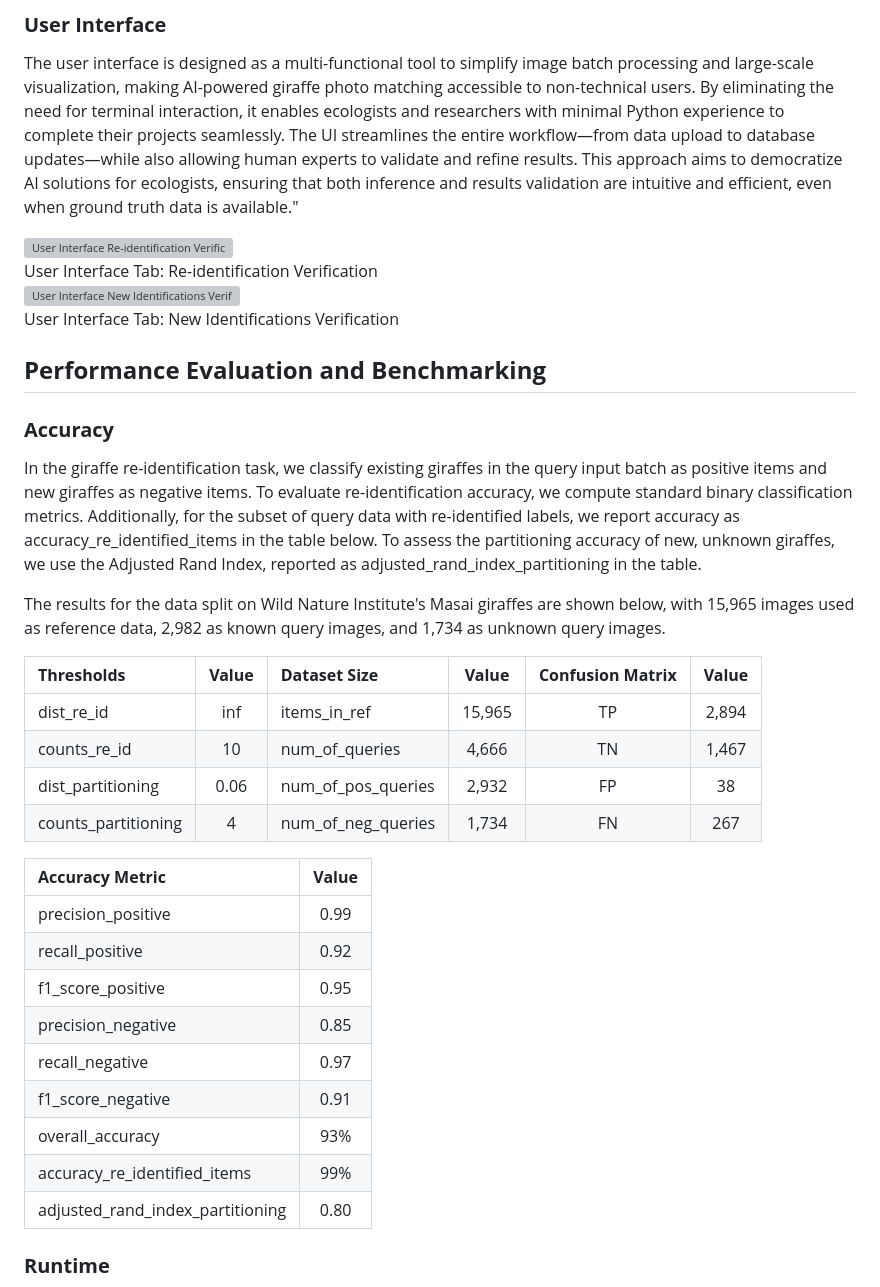
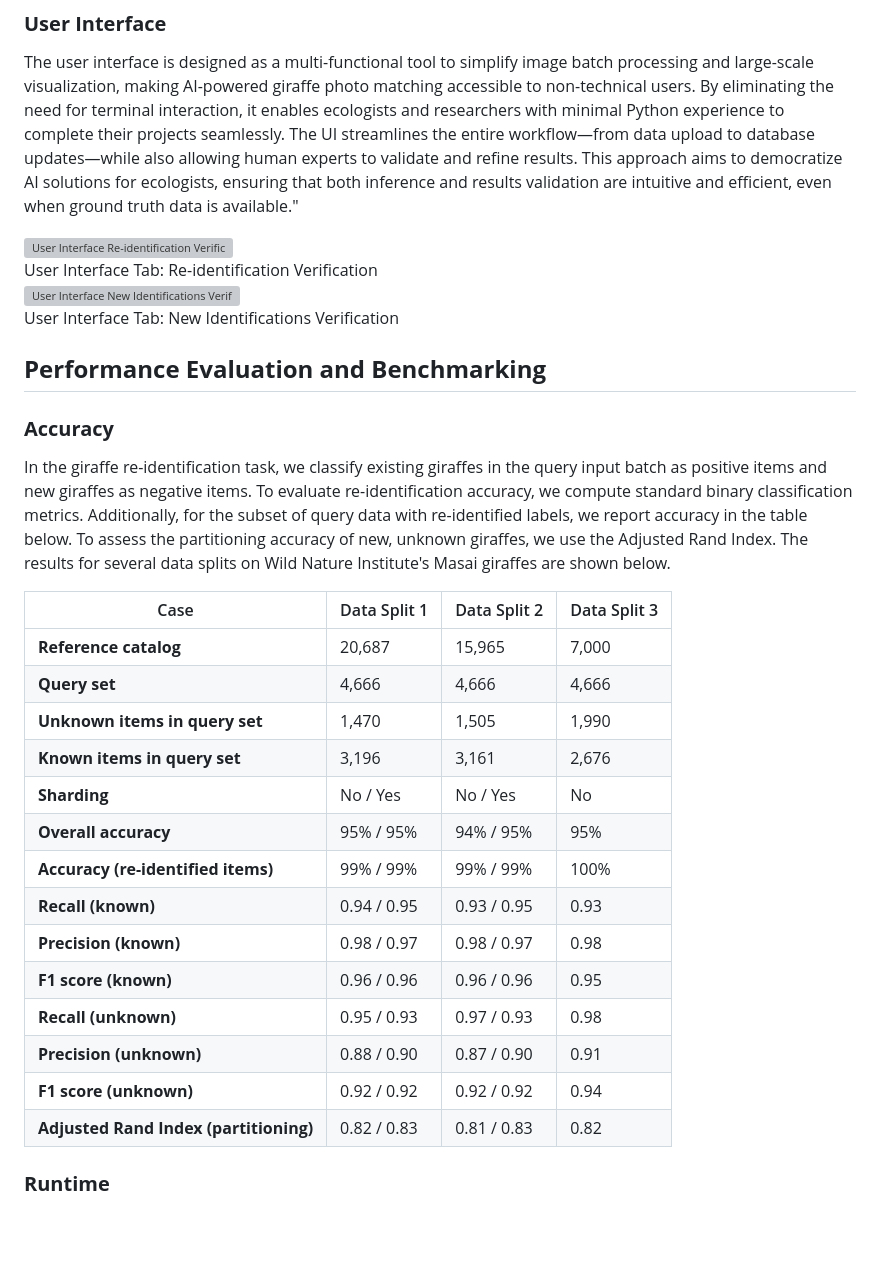
Before and after one commit to microsoft/giraffe-identification-ai-tool, a Markdown page: README.md, the part around one of its changes. GitHub-like rendering; blank space fills up the shorter version; grey boxes are pictures that could not be loaded.

Commit message:
readme styling updates

```diff
--- a/README.md
+++ b/README.md
@@ -90,29 +90,25 @@ The user interface is designed as a multi-functional tool to simplify image batc
 
 ## **Performance Evaluation and Benchmarking**
 ### **Accuracy**
-In the giraffe re-identification task, we classify existing giraffes in the query input batch as positive items and new giraffes as negative items. To evaluate re-identification accuracy, we compute standard binary classification metrics. Additionally, for the subset of query data with re-identified labels, we report accuracy as accuracy_re_identified_items in the table below. To assess the partitioning accuracy of new, unknown giraffes, we use the Adjusted Rand Index, reported as adjusted_rand_index_partitioning in the table.
-
-The results for the data split on Wild Nature Institute's Masai giraffes are shown below, with 15,965 images used as reference data, 2,982 as known query images, and 1,734 as unknown query images.
-
-| **Thresholds**            | **Value** | **Dataset Size**               | **Value** | **Confusion Matrix** | **Value** |
-|:---------------------------------|:---------:|:-------------------------------|:---------:|:--------------------:|:---------:|
-| dist_re_id            |   inf     | items_in_ref             |  15,965   | TP                   |   2,894   |
-| counts_re_id          |    10     | num_of_queries        |  4,666    | TN                   |   1,467   |
-| dist_partitioning     |   0.06    | num_of_pos_queries    |  2,932    | FP                   |     38    |
-| counts_partitioning   |     4     | num_of_neg_queries    |  1,734    | FN                   |    267    |
+In the giraffe re-identification task, we classify existing giraffes in the query input batch as positive items and new giraffes as negative items. To evaluate re-identification accuracy, we compute standard binary classification metrics. Additionally, for the subset of query data with re-identified labels, we report accuracy in the table below. To assess the partitioning accuracy of new, unknown giraffes, we use the Adjusted Rand Index. The results for several data splits on Wild Nature Institute's Masai giraffes are shown below.
 
 
-| **Accuracy Metric**                  | **Value** |
-|:------------------------------------|:---------:|
-| precision_positive                  |   0.99    |
-| recall_positive                     |   0.92    |
-| f1_score_positive                   |   0.95    |
-| precision_negative                  |   0.85    |
-| recall_negative                     |   0.97    |
-| f1_score_negative                   |   0.91    |
-| overall_accuracy                    |   93%     |
-| accuracy_re_identified_items        |   99%     |
-| adjusted_rand_index_partitioning    |   0.80    |
+| Case                         | Data Split 1 | Data Split 2 | Data Split 3 |
+|------------------------------|-------------|-------------|-------------|
+| **Reference catalog**        | 20,687      | 15,965      | 7,000       |
+| **Query set**                | 4,666       | 4,666       | 4,666       |
+| **Unknown items in query set** | 1,470      | 1,505       | 1,990       |
+| **Known items in query set**  | 3,196       | 3,161       | 2,676       |
+| **Sharding**                 | No / Yes    | No / Yes    | No          |
+| **Overall accuracy**         | 95% / 95%   | 94% / 95%   | 95%         |
+| **Accuracy (re-identified items)** | 99% / 99% | 99% / 99% | 100%       |
+| **Recall (known)**           | 0.94 / 0.95 | 0.93 / 0.95 | 0.93        |
+| **Precision (known)**        | 0.98 / 0.97 | 0.98 / 0.97 | 0.98        |
+| **F1 score (known)**         | 0.96 / 0.96 | 0.96 / 0.96 | 0.95        |
+| **Recall (unknown)**         | 0.95 / 0.93 | 0.97 / 0.93 | 0.98        |
+| **Precision (unknown)**      | 0.88 / 0.90 | 0.87 / 0.90 | 0.91        |
+| **F1 score (unknown)**       | 0.92 / 0.92 | 0.92 / 0.92 | 0.94        |
+| **Adjusted Rand Index (partitioning)** | 0.82 / 0.83 | 0.81 / 0.83 | 0.82  |
 
 
 ### **Runtime**
```
Also changed, not shown: other parts of README.md (+5 -5 lines).
